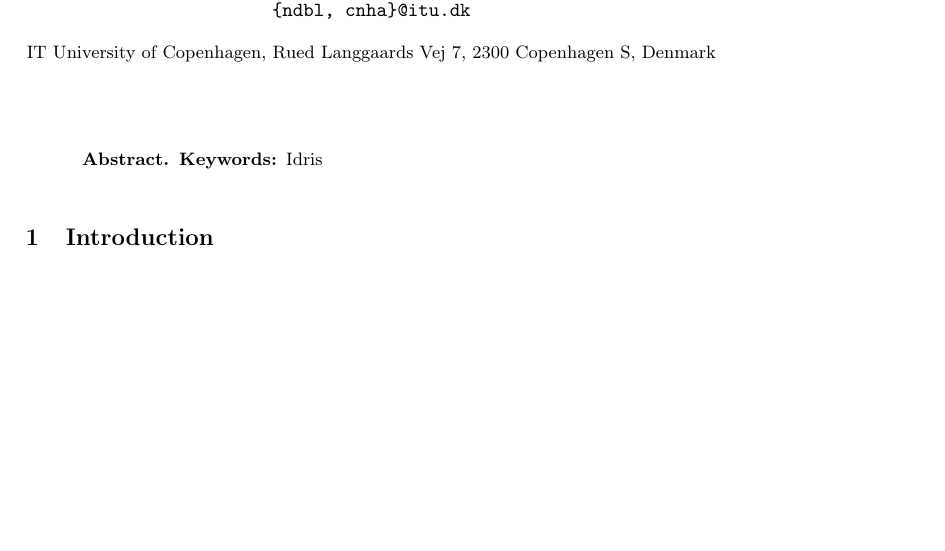
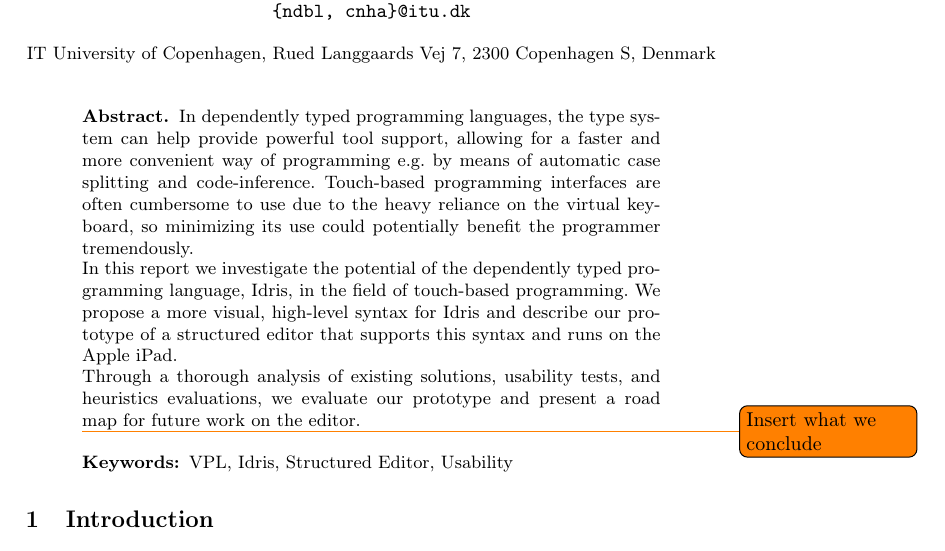
Before and after one commit to nicolaidahl/TouchBasedIdris, a LaTeX thesis (Documents/Report/Touch Based Idris.tex): part of page 1 of 31 before the commit and part of page 1 of 32 after it, cut so that both start at the same text, the shorter picture padded with empty space. Compiled offline with pdfLaTeX.

Commit message:
Added abstract draft

```diff
--- a/Documents/Report/Touch Based Idris.tex
+++ b/Documents/Report/Touch Based Idris.tex
@@ -30,8 +30,23 @@
 \maketitle
 
 \begin{abstract}
+In dependently typed programming languages, the type system can help provide powerful tool support, allowing for a faster and more
+convenient way of programming e.g. by means of automatic case splitting and code-inference. Touch-based programming interfaces are often
+cumbersome to use due to the heavy reliance on the virtual keyboard, so
+minimizing its use could potentially benefit the programmer tremendously.
 
-\keywords{Idris}
+In this report we investigate the potential of the dependently typed
+programming language, Idris, in the field of touch-based programming.
+We propose a more visual, high-level syntax for Idris and describe our prototype of a structured editor
+that supports this syntax and runs on the Apple iPad.
+
+Through a thorough analysis of existing solutions, usability tests, and
+heuristics evaluations, we evaluate our prototype and present a road map for
+future work on the editor.
+
+\todo{Insert what we conclude}
+
+\keywords{VPL, Idris, Structured Editor, Usability}
 \end{abstract}
 \input{sections/01.Introduction.tex}
 \input{sections/02.Background.tex}
```
